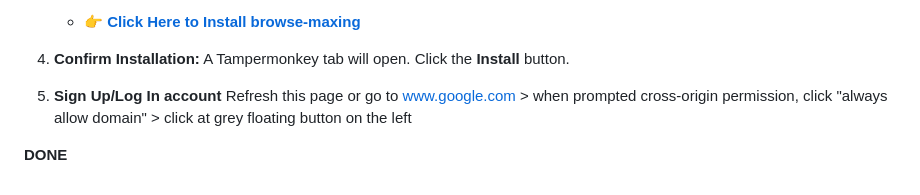
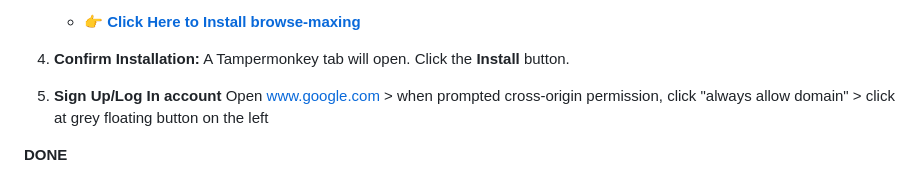
Before and after one commit to MiloSejuk/browse-maxing, a Markdown page: README.md, the part around the change. Drawn GitHub-style.

```diff
--- a/README.md
+++ b/README.md
@@ -82,6 +82,6 @@
    A Tampermonkey tab will open. Click the **Install** button.
 
 6. **Sign Up/Log In account**
-   Refresh this page or go to www.google.com > when prompted cross-origin permission, click "always allow domain" > click at grey floating button on the left
+   Open www.google.com > when prompted cross-origin permission, click "always allow domain" > click at grey floating button on the left
 
 **DONE**
```
